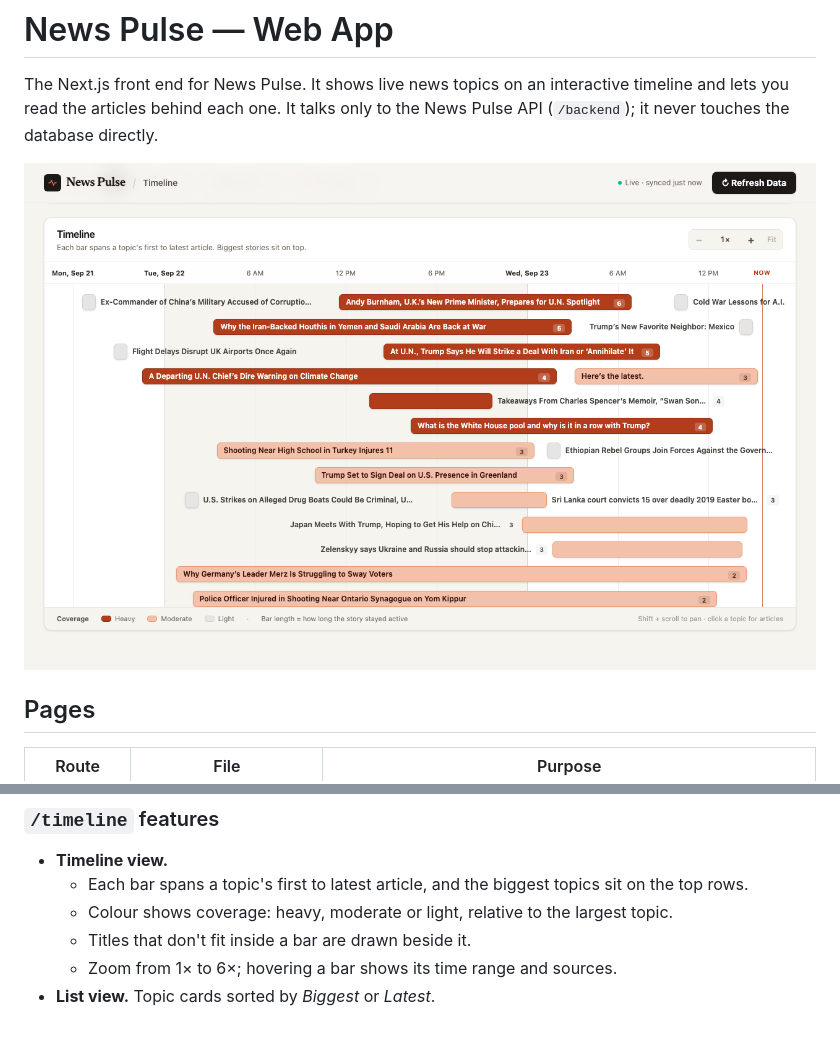
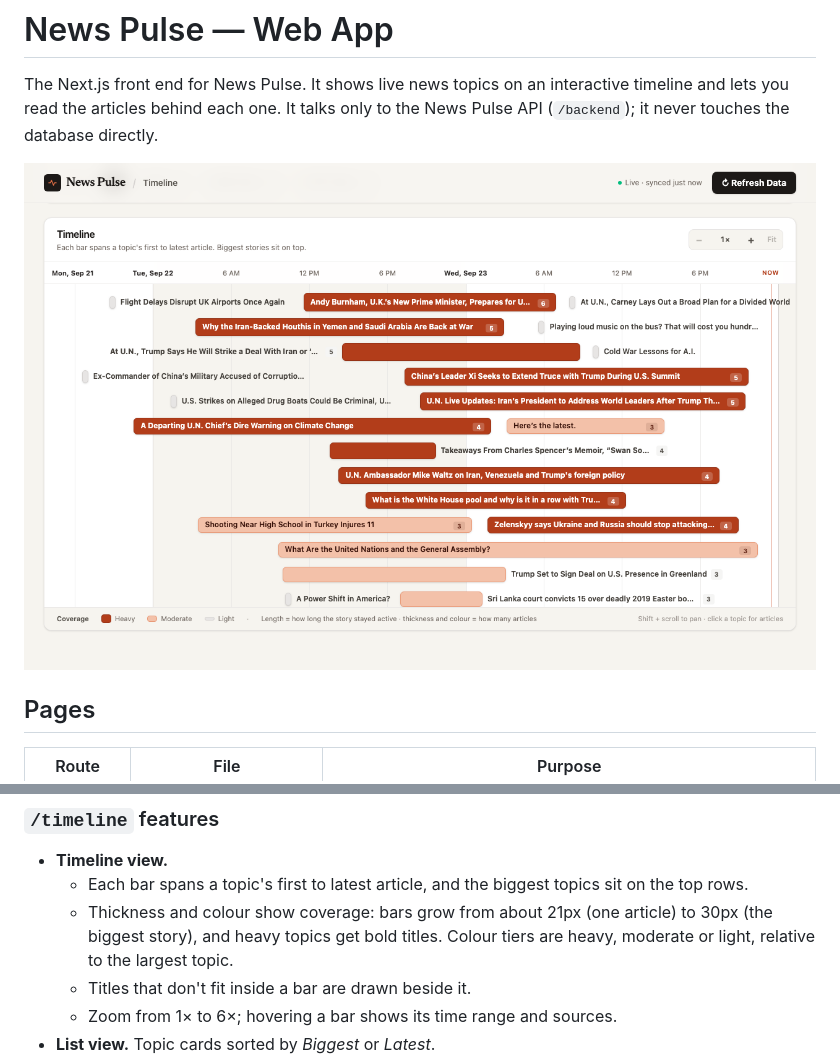
Before and after one commit to dhruvguptadev/NEWS-PULSE, a Markdown page: frontend/README.md, 2 parts joined by grey strips. GitHub-like rendering; pictures changed too: docs/images/timeline.png; blank space fills up the shorter version.

Commit message:
Scale timeline bar thickness with coverage

```diff
--- a/frontend/README.md
+++ b/frontend/README.md
@@ -15,7 +15,7 @@ The Next.js front end for News Pulse. It shows live news topics on an interactiv
 
 - **Timeline view.**
   - Each bar spans a topic's first to latest article, and the biggest topics sit on the top rows.
-  - Colour shows coverage: heavy, moderate or light, relative to the largest topic.
+  - Thickness and colour show coverage: bars grow from about 21px (one article) to 30px (the biggest story), and heavy topics get bold titles. Colour tiers are heavy, moderate or light, relative to the largest topic.
   - Titles that don't fit inside a bar are drawn beside it.
   - Zoom from 1× to 6×; hovering a bar shows its time range and sources.
 - **List view.** Topic cards sorted by *Biggest* or *Latest*.
```
Also changed, not shown: README.md (+1 -1 lines), docs/images/landing.png, docs/images/list-view.png, docs/images/topic-drawer.png, 2 other files.
